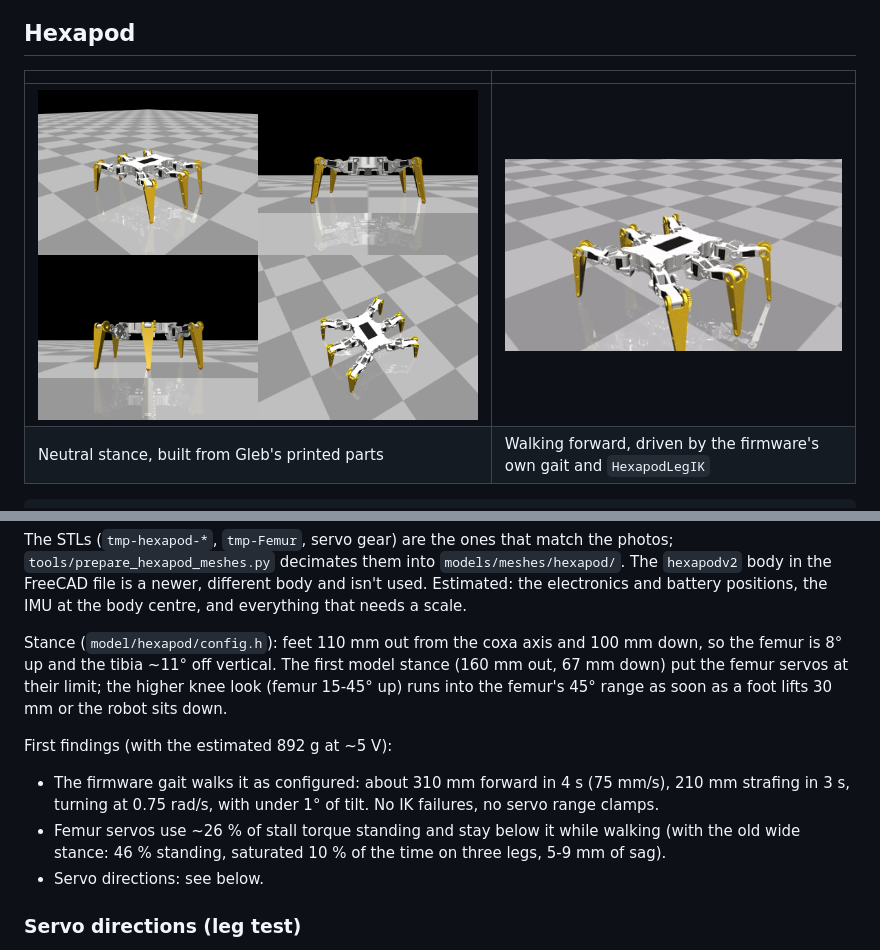
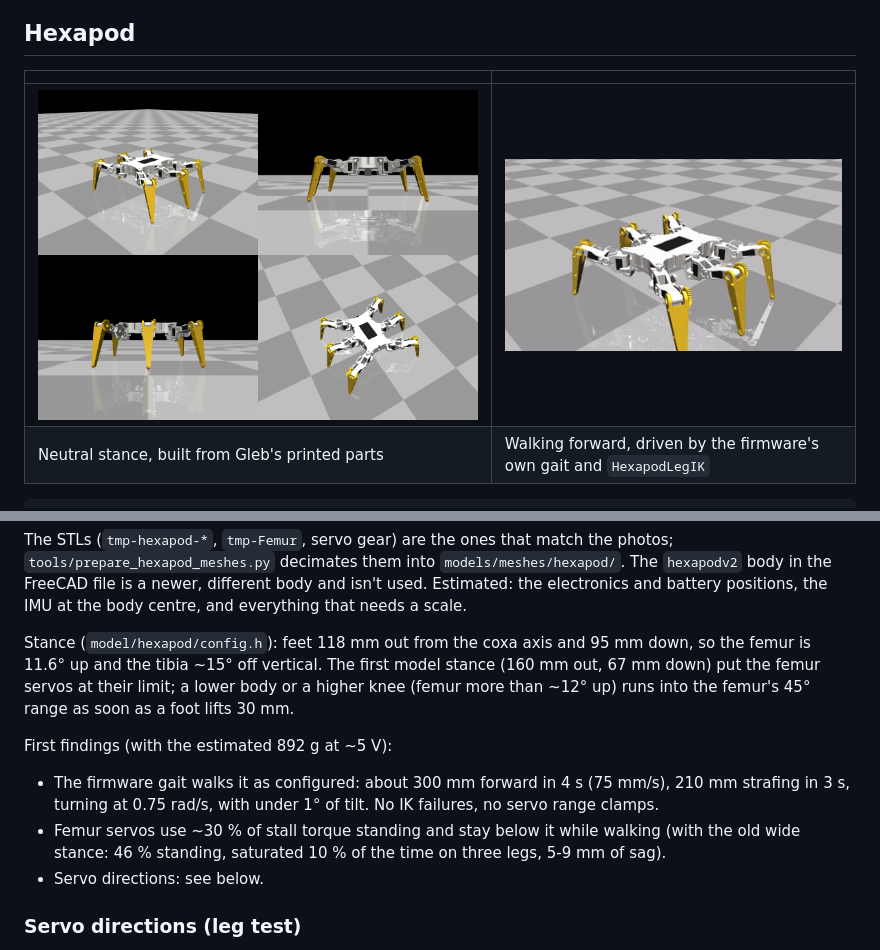
Before and after one commit to SovGVD/esp32-legged-robots-core, a Markdown page: sim/README.md, 2 parts joined by grey strips. GitHub-like rendering; pictures changed too: sim/docs/hexapod_standing.png, sim/docs/hexapod_walking.gif.

Commit message:
hexapod: body 5 mm lower (feet 118 mm out, 95 mm down)
Femur 11.6 deg up, tibia ~15 deg off vertical. Still no servo range
clamps in the sim when walking, strafing, turning or sitting down; any
lower and a 30 mm step hits the femur's 45 deg range.

Co-Authored-By: Claude Opus 5.5 <noreply@anthropic.com>
Claude-Session: https://claude.ai/code/session_01L7WAAAKkUGabR2XQgoanbZ

```diff
--- a/sim/README.md
+++ b/sim/README.md
@@ -225,18 +225,18 @@ the photos; `tools/prepare_hexapod_meshes.py` decimates them into
 newer, different body and isn't used. Estimated: the electronics and battery
 positions, the IMU at the body centre, and everything that needs a scale.
 
-Stance (`model/hexapod/config.h`): feet 110 mm out from the coxa axis and
-100 mm down, so the femur is 8° up and the tibia ~11° off vertical. The first
+Stance (`model/hexapod/config.h`): feet 118 mm out from the coxa axis and
+95 mm down, so the femur is 11.6° up and the tibia ~15° off vertical. The first
 model stance (160 mm out, 67 mm down) put the femur servos at their limit;
-the higher knee look (femur 15-45° up) runs into the femur's 45° range as soon
-as a foot lifts 30 mm or the robot sits down.
+a lower body or a higher knee (femur more than ~12° up) runs into the femur's
+45° range as soon as a foot lifts 30 mm.
 
 First findings (with the estimated 892 g at ~5 V):
 
-* The firmware gait walks it as configured: about 310 mm forward in 4 s
+* The firmware gait walks it as configured: about 300 mm forward in 4 s
   (75 mm/s), 210 mm strafing in 3 s, turning at 0.75 rad/s, with under 1°
   of tilt. No IK failures, no servo range clamps.
-* Femur servos use ~26 % of stall torque standing and stay below it while
+* Femur servos use ~30 % of stall torque standing and stay below it while
   walking (with the old wide stance: 46 % standing, saturated 10 % of the
   time on three legs, 5-9 mm of sag).
 * Servo directions: see below.
```
Also changed, not shown: 4 other files.
